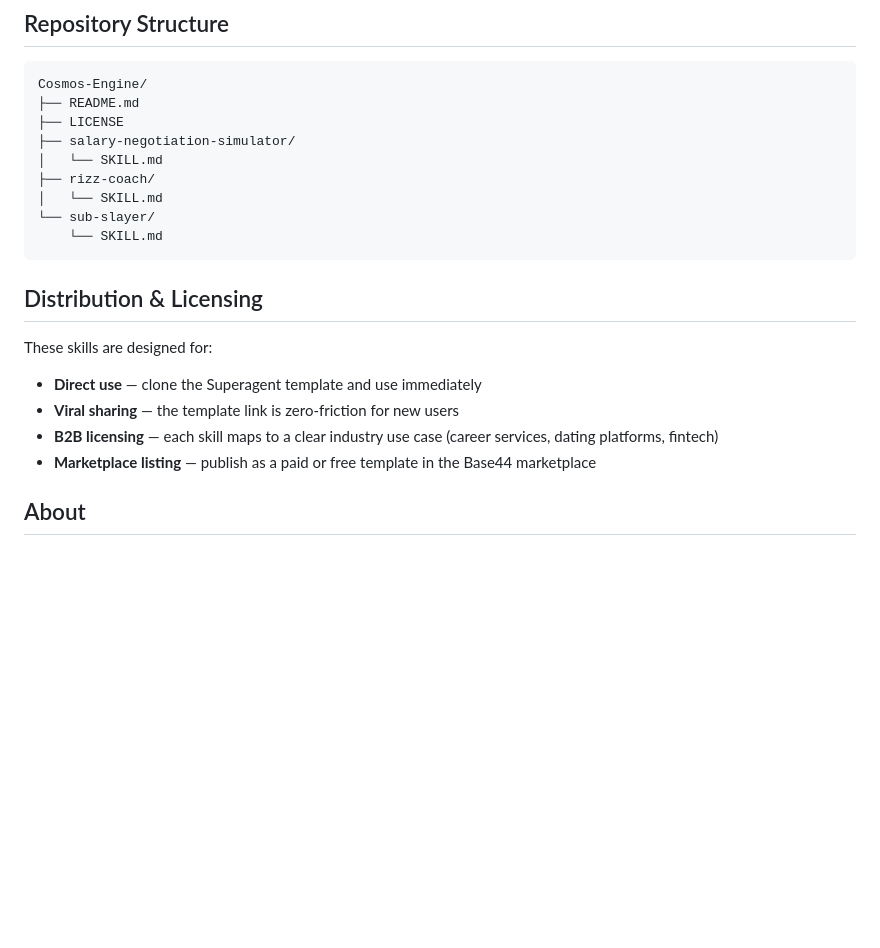
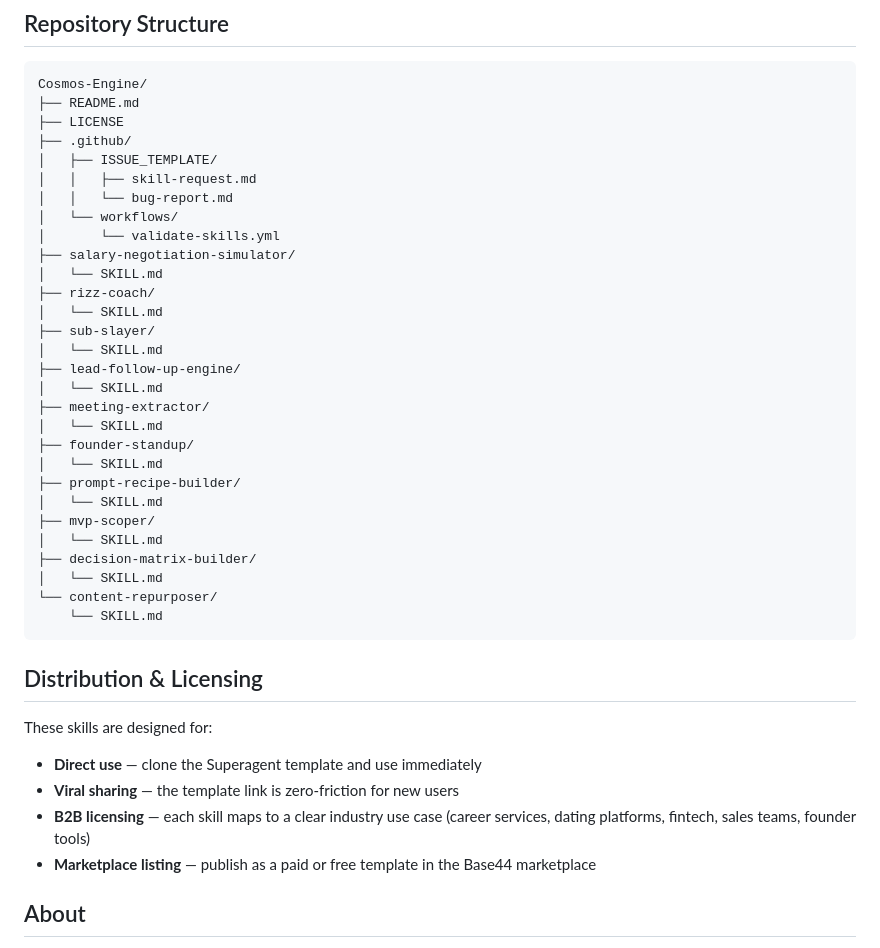
Before and after one commit to cgdaniels23/Cosmos-Engine, a Markdown page: README.md, the part around one of its changes. GitHub-like rendering; blank space fills up the shorter version.

````diff
--- a/README.md
+++ b/README.md
@@ -88,11 +79,31 @@ Each skill lives in its folder as a `SKILL.md` file — pure plain-English instr
 Cosmos-Engine/
 ├── README.md
 ├── LICENSE
+├── .github/
+│   ├── ISSUE_TEMPLATE/
+│   │   ├── skill-request.md
+│   │   └── bug-report.md
+│   └── workflows/
+│       └── validate-skills.yml
 ├── salary-negotiation-simulator/
 │   └── SKILL.md
 ├── rizz-coach/
 │   └── SKILL.md
-└── sub-slayer/
+├── sub-slayer/
+│   └── SKILL.md
+├── lead-follow-up-engine/
+│   └── SKILL.md
+├── meeting-extractor/
+│   └── SKILL.md
+├── founder-standup/
+│   └── SKILL.md
+├── prompt-recipe-builder/
+│   └── SKILL.md
+├── mvp-scoper/
+│   └── SKILL.md
+├── decision-matrix-builder/
+│   └── SKILL.md
+└── content-repurposer/
     └── SKILL.md
 ```
 
@@ -101,7 +112,7 @@ Cosmos-Engine/
 These skills are designed for:
 - **Direct use** — clone the Superagent template and use immediately
 - **Viral sharing** — the template link is zero-friction for new users
-- **B2B licensing** — each skill maps to a clear industry use case (career services, dating platforms, fintech)
+- **B2B licensing** — each skill maps to a clear industry use case (career services, dating platforms, fintech, sales teams, founder tools)
 - **Marketplace listing** — publish as a paid or free template in the Base44 marketplace
 
 ## About
````
Also changed, not shown: other parts of README.md (+39 -48 lines).
